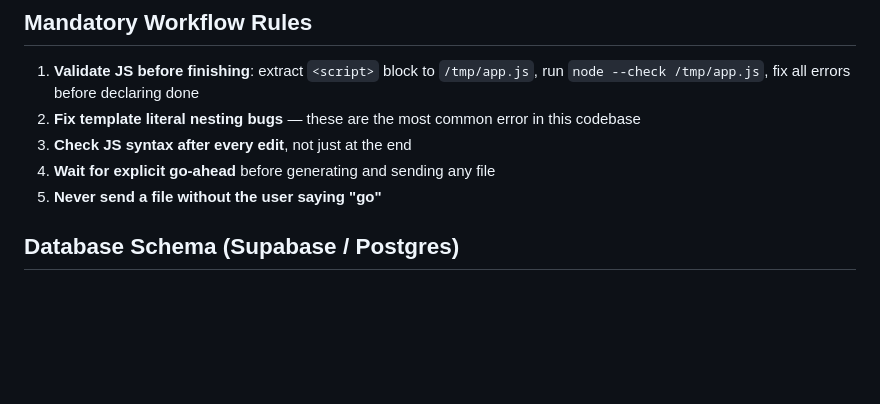
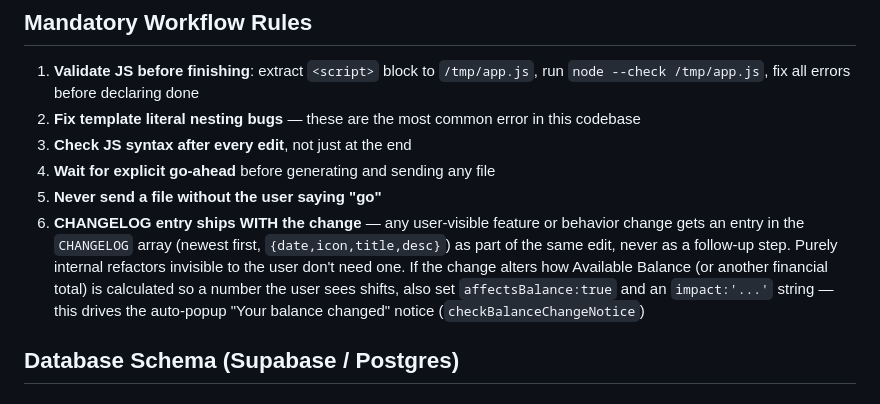
Before and after one commit to joeyblackout/Budget-Tracker, a Markdown page: CLAUDE.md, the part around the change. Drawn GitHub-style; blank space fills up the shorter version.

```diff
--- a/CLAUDE.md
+++ b/CLAUDE.md
@@ -27,6 +27,7 @@ A mobile-first personal finance web app. Single `index.html` file, no build step
 3. **Check JS syntax after every edit**, not just at the end
 4. **Wait for explicit go-ahead** before generating and sending any file
 5. **Never send a file without the user saying "go"**
+6. **CHANGELOG entry ships WITH the change** — any user-visible feature or behavior change gets an entry in the `CHANGELOG` array (newest first, `{date,icon,title,desc}`) as part of the same edit, never as a follow-up step. Purely internal refactors invisible to the user don't need one. If the change alters how Available Balance (or another financial total) is calculated so a number the user sees shifts, also set `affectsBalance:true` and an `impact:'...'` string — this drives the auto-popup "Your balance changed" notice (`checkBalanceChangeNotice`)
 
 ## Database Schema (Supabase / Postgres)
 
```
